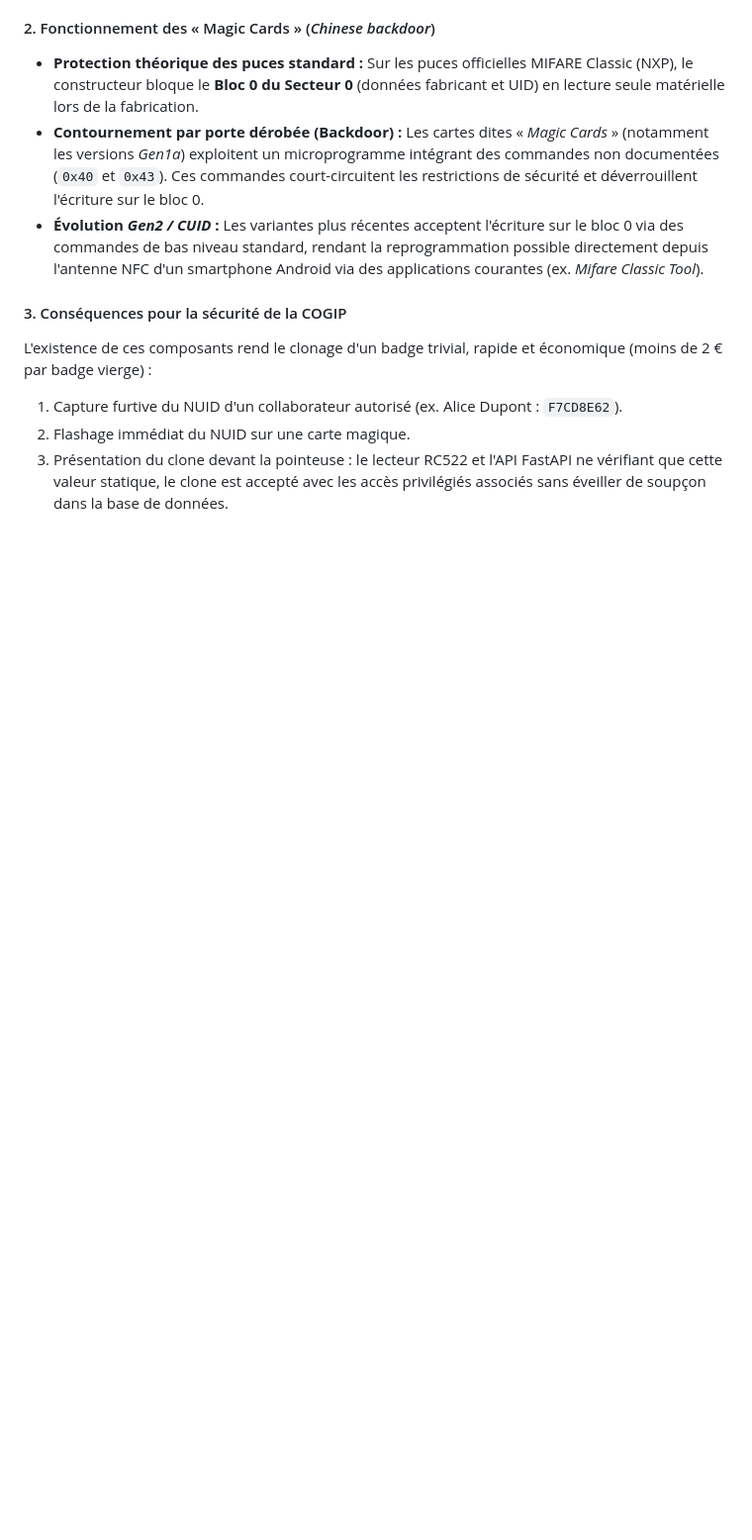
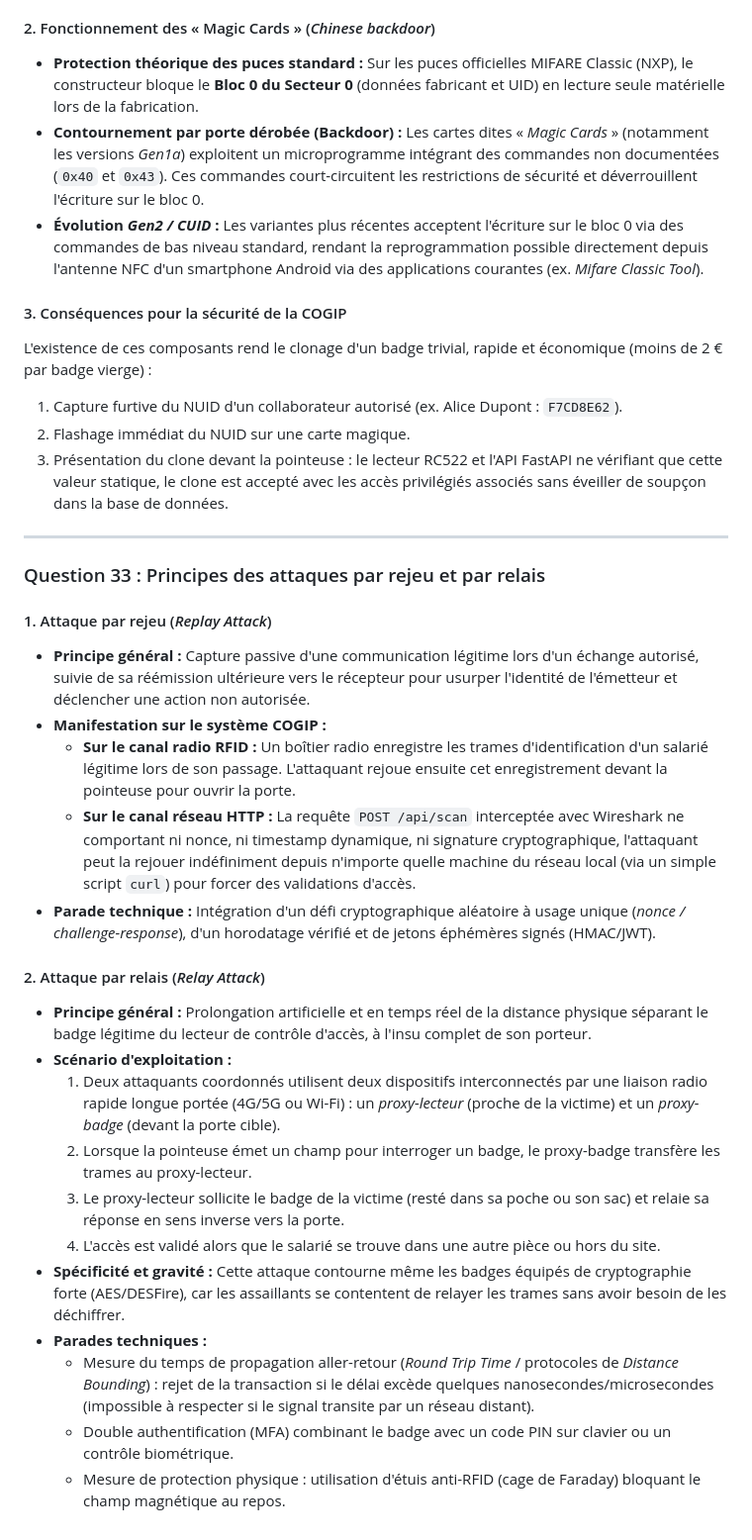
Before and after one commit to AzouC/esp32-rfid-cogip, a Markdown page: compte_rendu.md, the part around the change. Shown at 99% size. Rendered like a GitHub page; blank space fills up the shorter version.

Commit message:
docs: description des attaques par rejeu et par relais q33

```diff
--- a/compte_rendu.md
+++ b/compte_rendu.md
@@ -446,3 +446,26 @@ L'existence de ces composants rend le clonage d'un badge trivial, rapide et éco
 1. Capture furtive du NUID d'un collaborateur autorisé (ex. Alice Dupont : `F7CD8E62`).
 2. Flashage immédiat du NUID sur une carte magique.
 3. Présentation du clone devant la pointeuse : le lecteur RC522 et l'API FastAPI ne vérifiant que cette valeur statique, le clone est accepté avec les accès privilégiés associés sans éveiller de soupçon dans la base de données.
+
+---
+### Question 33 : Principes des attaques par rejeu et par relais
+
+#### 1. Attaque par rejeu (*Replay Attack*)
+* **Principe général :** Capture passive d'une communication légitime lors d'un échange autorisé, suivie de sa réémission ultérieure vers le récepteur pour usurper l'identité de l'émetteur et déclencher une action non autorisée.
+* **Manifestation sur le système COGIP :**
+  * **Sur le canal radio RFID :** Un boîtier radio enregistre les trames d'identification d'un salarié légitime lors de son passage. L'attaquant rejoue ensuite cet enregistrement devant la pointeuse pour ouvrir la porte.
+  * **Sur le canal réseau HTTP :** La requête `POST /api/scan` interceptée avec Wireshark ne comportant ni nonce, ni timestamp dynamique, ni signature cryptographique, l'attaquant peut la rejouer indéfiniment depuis n'importe quelle machine du réseau local (via un simple script `curl`) pour forcer des validations d'accès.
+* **Parade technique :** Intégration d'un défi cryptographique aléatoire à usage unique (*nonce / challenge-response*), d'un horodatage vérifié et de jetons éphémères signés (HMAC/JWT).
+
+#### 2. Attaque par relais (*Relay Attack*)
+* **Principe général :** Prolongation artificielle et en temps réel de la distance physique séparant le badge légitime du lecteur de contrôle d'accès, à l'insu complet de son porteur.
+* **Scénario d'exploitation :**
+  1. Deux attaquants coordonnés utilisent deux dispositifs interconnectés par une liaison radio rapide longue portée (4G/5G ou Wi-Fi) : un *proxy-lecteur* (proche de la victime) et un *proxy-badge* (devant la porte cible).
+  2. Lorsque la pointeuse émet un champ pour interroger un badge, le proxy-badge transfère les trames au proxy-lecteur.
+  3. Le proxy-lecteur sollicite le badge de la victime (resté dans sa poche ou son sac) et relaie sa réponse en sens inverse vers la porte.
+  4. L'accès est validé alors que le salarié se trouve dans une autre pièce ou hors du site.
+* **Spécificité et gravité :** Cette attaque contourne même les badges équipés de cryptographie forte (AES/DESFire), car les assaillants se contentent de relayer les trames sans avoir besoin de les déchiffrer.
+* **Parades techniques :**
+  * Mesure du temps de propagation aller-retour (*Round Trip Time* / protocoles de *Distance Bounding*) : rejet de la transaction si le délai excède quelques nanosecondes/microsecondes (impossible à respecter si le signal transite par un réseau distant).
+  * Double authentification (MFA) combinant le badge avec un code PIN sur clavier ou un contrôle biométrique.
+  * Mesure de protection physique : utilisation d'étuis anti-RFID (cage de Faraday) bloquant le champ magnétique au repos.
```
